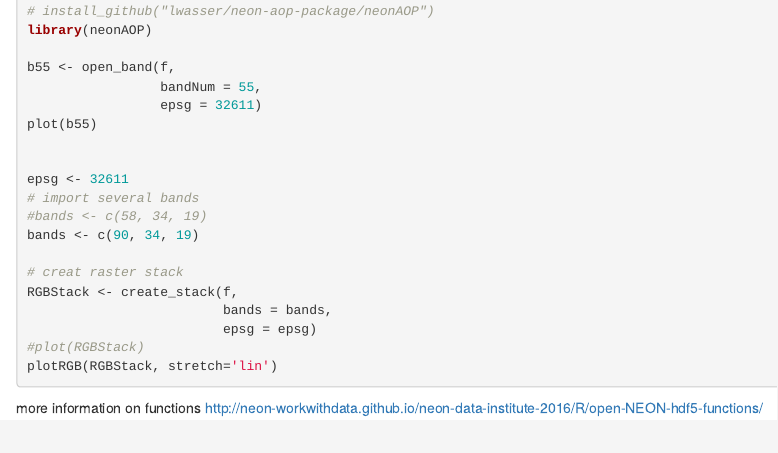
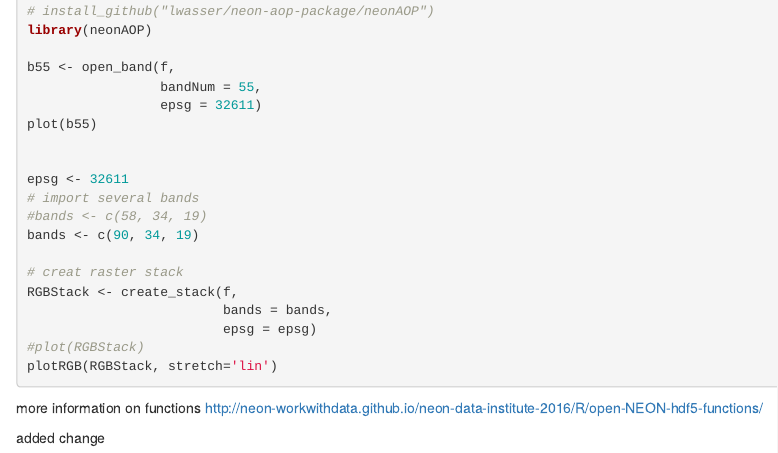
Before and after one commit to kunxw/monday_pm, an R Markdown document (OpenHDF5.Rmd): the page in a window 1100 px wide, from 2510 px down. Rendered offline with R 4.5, knitr and Pandoc, with nearby package versions; the code chunks are not run, so their results and figures are left out.

Commit message:
added new sentence to test git

````diff
--- a/OpenHDF5.Rmd
+++ b/OpenHDF5.Rmd
@@ -180,3 +180,5 @@ plotRGB(RGBStack, stretch='lin')
 ```
 more information on functions
 http://neon-workwithdata.github.io/neon-data-institute-2016/R/open-NEON-hdf5-functions/
+
+added change
````
